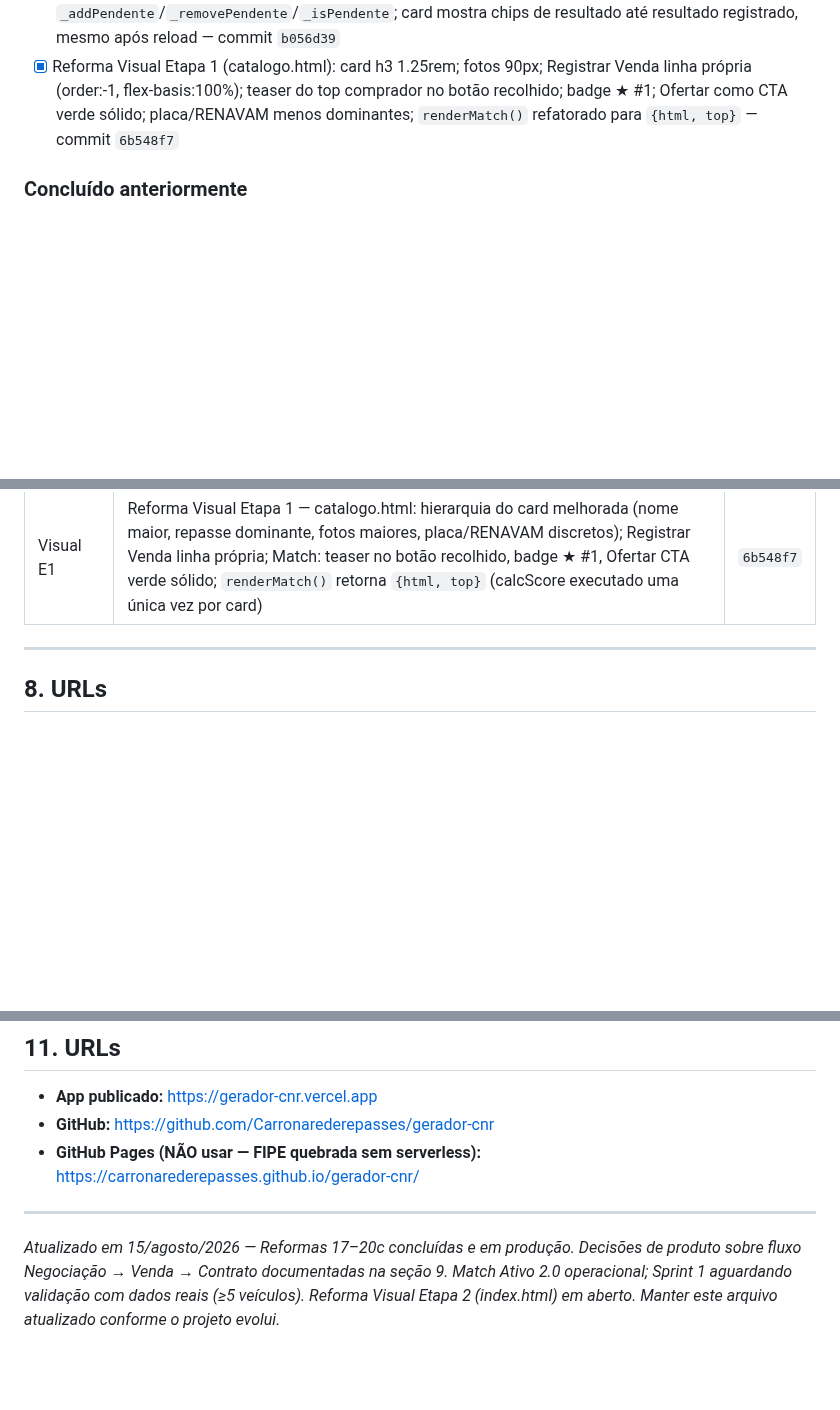
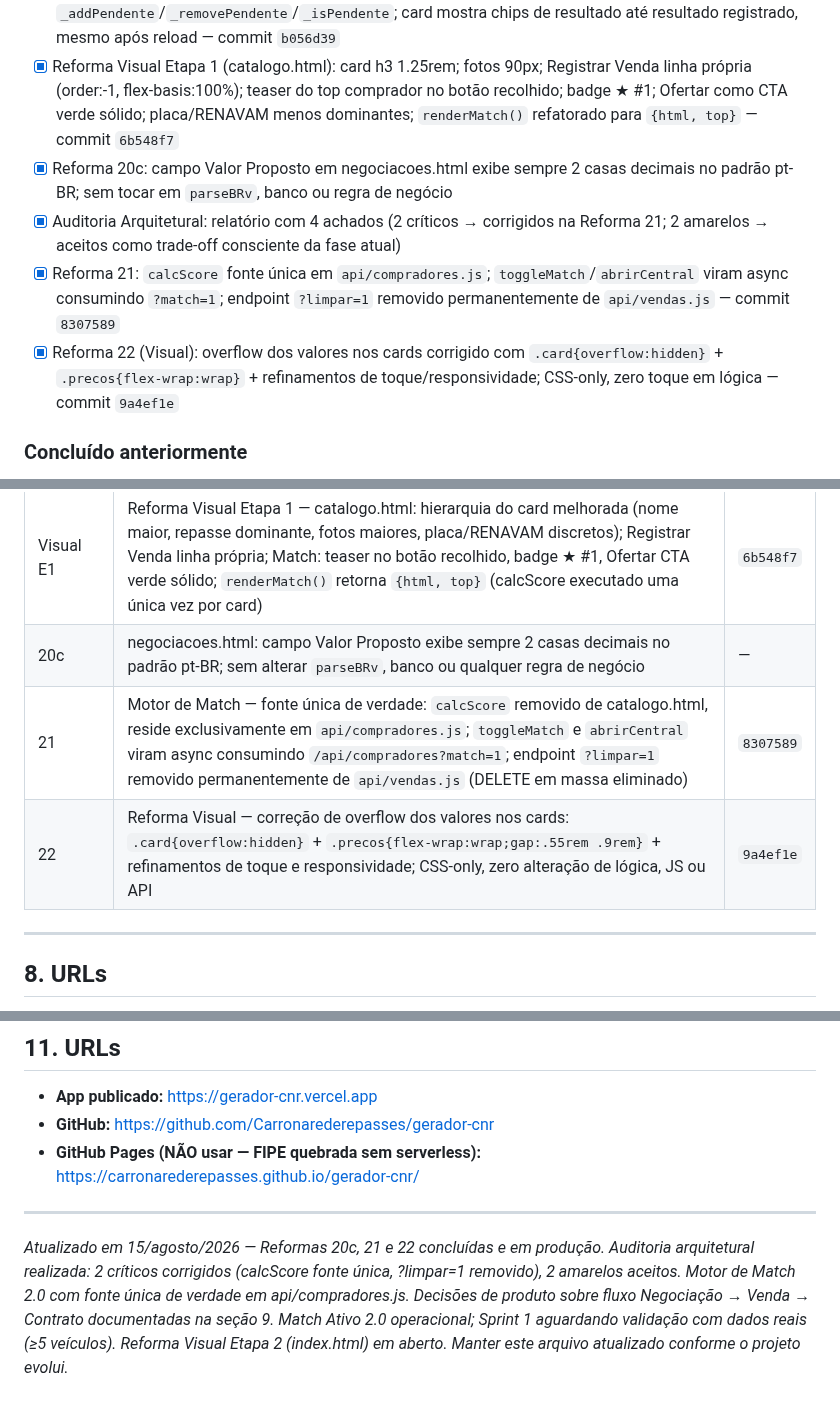
Before and after one commit to Carronarederepasses/gerador-cnr, a Markdown page: CLAUDE.md, 3 parts joined by grey strips. GitHub-like rendering; blank space fills up the shorter version.

Commit message:
docs: CLAUDE.md atualizado com Reformas 20c, 21 e 22 + auditoria arquitetural
- Regra arquitetural do Motor de Match: calcScore exclusivo em api/compradores.js
- Historico de reformas: 20c (Valor Proposto 2 casas decimais), 21 (fonte unica
  de verdade + remocao ?limpar=1), 22 (correcao overflow CSS-only)
- Auditoria arquitetural registrada (2 criticos corrigidos, 2 amarelos aceitos)
- Rodape e lista 'Concluido recentemente' atualizados

Nenhum arquivo de codigo alterado.

Co-Authored-By: Claude Sonnet 4.6 <noreply@anthropic.com>

```diff
--- a/CLAUDE.md
+++ b/CLAUDE.md
@@ -208,6 +210,10 @@ O último passo sempre volta para o primeiro. É um ciclo vivo.
 - [x] Reforma 16: `buscarPlacaGerador()` em index.html exibe aviso amarelo quando APiBrasil não retorna `fipe.marca`, evitando anúncio gerado sem nome do veículo — commit `477b4dd`
 - [x] Reforma 16b: ofertas pendentes persistem via localStorage (`cnr_ofertas_pendentes`); `_addPendente`/`_removePendente`/`_isPendente`; card mostra chips de resultado até resultado registrado, mesmo após reload — commit `b056d39`
 - [x] Reforma Visual Etapa 1 (catalogo.html): card h3 1.25rem; fotos 90px; Registrar Venda linha própria (order:-1, flex-basis:100%); teaser do top comprador no botão recolhido; badge ★ #1; Ofertar como CTA verde sólido; placa/RENAVAM menos dominantes; `renderMatch()` refatorado para `{html, top}` — commit `6b548f7`
+- [x] Reforma 20c: campo Valor Proposto em negociacoes.html exibe sempre 2 casas decimais no padrão pt-BR; sem tocar em `parseBRv`, banco ou regra de negócio
+- [x] Auditoria Arquitetural: relatório com 4 achados (2 críticos → corrigidos na Reforma 21; 2 amarelos → aceitos como trade-off consciente da fase atual)
+- [x] Reforma 21: `calcScore` fonte única em `api/compradores.js`; `toggleMatch`/`abrirCentral` viram async consumindo `?match=1`; endpoint `?limpar=1` removido permanentemente de `api/vendas.js` — commit `8307589`
+- [x] Reforma 22 (Visual): overflow dos valores nos cards corrigido com `.card{overflow:hidden}` + `.precos{flex-wrap:wrap}` + refinamentos de toque/responsividade; CSS-only, zero toque em lógica — commit `9a4ef1e`
 
 ### Concluído anteriormente
 - [x] Captação 2.0: vendedor, valor_compra, gastos_valor, margem estimada, pós-save com deep link — commit `c5efbb6`
@@ -245,6 +251,9 @@ O último passo sempre volta para o primeiro. É um ciclo vivo.
 | 16 | Fix `buscarPlacaGerador()`: quando APiBrasil não retorna `fipe.marca`, exibe aviso amarelo explícito em vez de gerar anúncio silenciosamente incompleto | `477b4dd` |
 | 16b | Ofertas pendentes persistem via localStorage (`cnr_ofertas_pendentes`); helpers `_addPendente`/`_removePendente`/`_isPendente`; card mostra chips de resultado (não botão Ofertar) até resultado registrado, mesmo após reload | `b056d39` |
 | Visual E1 | Reforma Visual Etapa 1 — catalogo.html: hierarquia do card melhorada (nome maior, repasse dominante, fotos maiores, placa/RENAVAM discretos); Registrar Venda linha própria; Match: teaser no botão recolhido, badge ★ #1, Ofertar CTA verde sólido; `renderMatch()` retorna `{html, top}` (calcScore executado uma única vez por card) | `6b548f7` |
+| 20c | negociacoes.html: campo Valor Proposto exibe sempre 2 casas decimais no padrão pt-BR; sem alterar `parseBRv`, banco ou qualquer regra de negócio | — |
+| 21 | Motor de Match — fonte única de verdade: `calcScore` removido de catalogo.html, reside exclusivamente em `api/compradores.js`; `toggleMatch` e `abrirCentral` viram async consumindo `/api/compradores?match=1`; endpoint `?limpar=1` removido permanentemente de `api/vendas.js` (DELETE em massa eliminado) | `8307589` |
+| 22 | Reforma Visual — correção de overflow dos valores nos cards: `.card{overflow:hidden}` + `.precos{flex-wrap:wrap;gap:.55rem .9rem}` + refinamentos de toque e responsividade; CSS-only, zero alteração de lógica, JS ou API | `9a4ef1e` |
 
 ---
 
@@ -328,4 +337,4 @@ Skills instaladas em `.claude/skills/` (projeto). Servem para melhorar qualidade
 
 ---
 
-*Atualizado em 15/agosto/2026 — Reformas 17–20c concluídas e em produção. Decisões de produto sobre fluxo Negociação → Venda → Contrato documentadas na seção 9. Match Ativo 2.0 operacional; Sprint 1 aguardando validação com dados reais (≥5 veículos). Reforma Visual Etapa 2 (index.html) em aberto. Manter este arquivo atualizado conforme o projeto evolui.*
+*Atualizado em 15/agosto/2026 — Reformas 20c, 21 e 22 concluídas e em produção. Auditoria arquitetural realizada: 2 críticos corrigidos (calcScore fonte única, ?limpar=1 removido), 2 amarelos aceitos. Motor de Match 2.0 com fonte única de verdade em api/compradores.js. Decisões de produto sobre fluxo Negociação → Venda → Contrato documentadas na seção 9. Match Ativo 2.0 operacional; Sprint 1 aguardando validação com dados reais (≥5 veículos). Reforma Visual Etapa 2 (index.html) em aberto. Manter este arquivo atualizado conforme o projeto evolui.*
```
Also changed, not shown: other parts of CLAUDE.md (+2 -0 lines).
